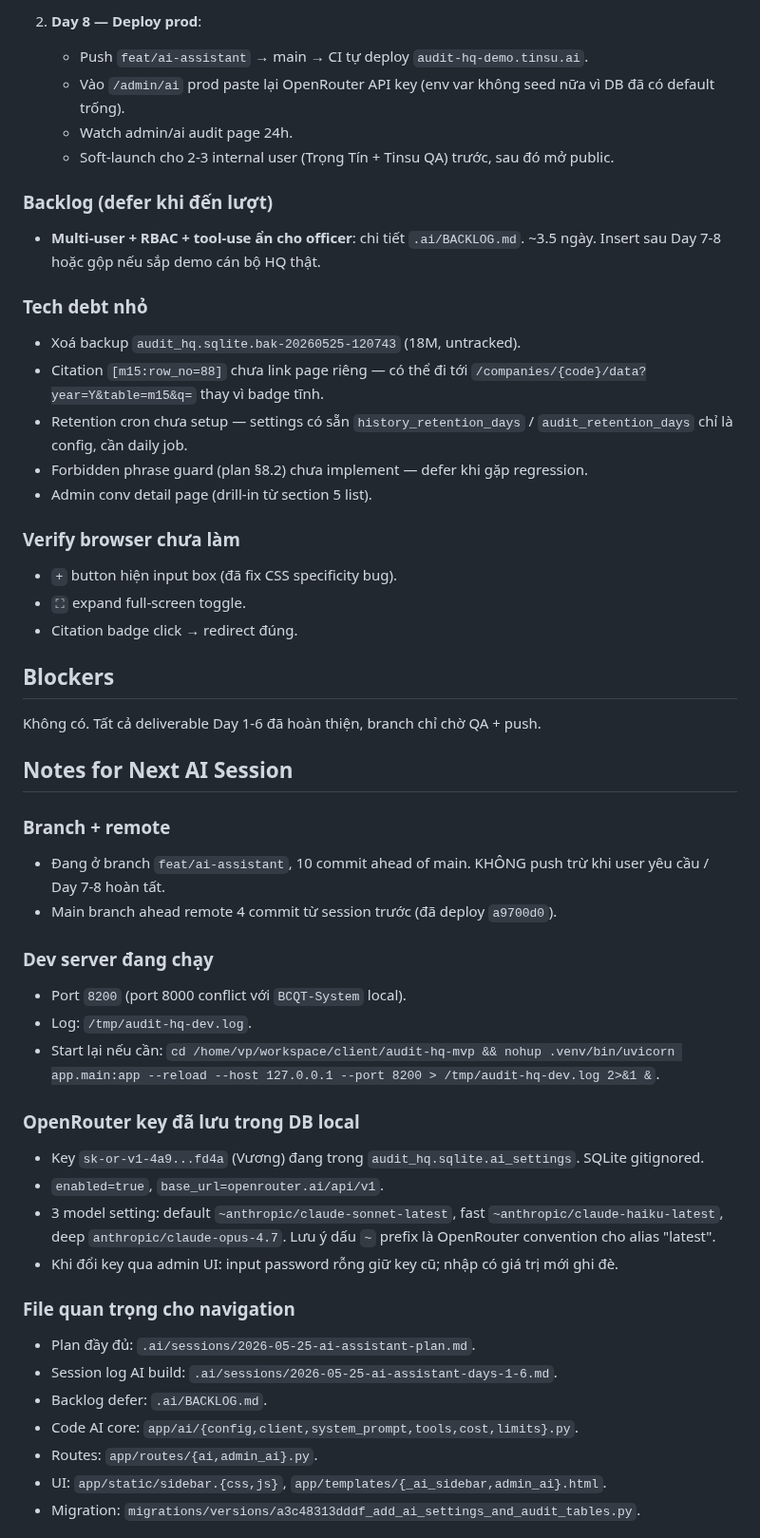
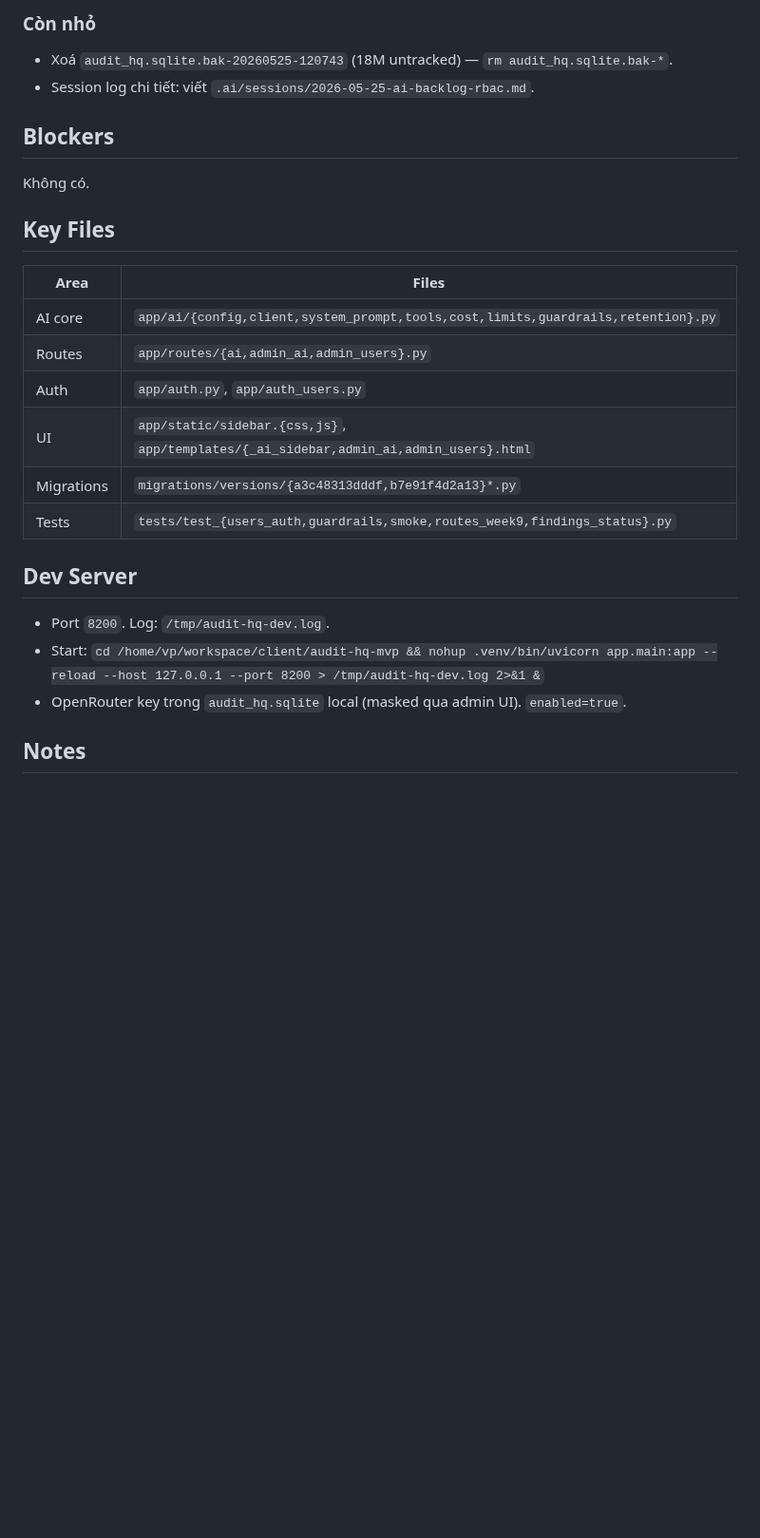
Before and after one commit to TinsuAI/audit-hq-mvp, a Markdown page: .ai/STATUS.md, the part around one of its changes. Shown at 95% size. GitHub-like rendering; blank space fills up the shorter version.

```diff
--- a/.ai/STATUS.md
+++ b/.ai/STATUS.md
@@ -43,52 +58,26 @@
 
-2. **Day 8 — Deploy prod**:
-   - Push `feat/ai-assistant` → main → CI tự deploy `audit-hq-demo.tinsu.ai`.
-   - Vào `/admin/ai` prod paste lại OpenRouter API key (env var không seed nữa vì DB đã có default trống).
-   - Watch admin/ai audit page 24h.
-   - Soft-launch cho 2-3 internal user (Trọng Tín + Tinsu QA) trước, sau đó mở public.
-
-### Backlog (defer khi đến lượt)
-- **Multi-user + RBAC + tool-use ẩn cho officer**: chi tiết `.ai/BACKLOG.md`. ~3.5 ngày. Insert sau Day 7-8 hoặc gộp nếu sắp demo cán bộ HQ thật.
-
-### Tech debt nhỏ
-- Xoá backup `audit_hq.sqlite.bak-20260525-120743` (18M, untracked).
-- Citation `[m15:row_no=88]` chưa link page riêng — có thể đi tới `/companies/{code}/data?year=Y&table=m15&q=` thay vì badge tĩnh.
-- Retention cron chưa setup — settings có sẵn `history_retention_days` / `audit_retention_days` chỉ là config, cần daily job.
-- Forbidden phrase guard (plan §8.2) chưa implement — defer khi gặp regression.
-- Admin conv detail page (drill-in từ section 5 list).
-
-### Verify browser chưa làm
-- `+` button hiện input box (đã fix CSS specificity bug).
-- `⛶` expand full-screen toggle.
-- Citation badge click → redirect đúng.
+### Còn nhỏ
+- Xoá `audit_hq.sqlite.bak-20260525-120743` (18M untracked) — `rm audit_hq.sqlite.bak-*`.
+- Session log chi tiết: viết `.ai/sessions/2026-05-25-ai-backlog-rbac.md`.
 
 ## Blockers
+Không có.
 
-Không có. Tất cả deliverable Day 1-6 đã hoàn thiện, branch chỉ chờ QA + push.
+## Key Files
 
-## Notes for Next AI Session
+| Area | Files |
+|------|-------|
+| AI core | `app/ai/{config,client,system_prompt,tools,cost,limits,guardrails,retention}.py` |
+| Routes | `app/routes/{ai,admin_ai,admin_users}.py` |
+| Auth | `app/auth.py`, `app/auth_users.py` |
+| UI | `app/static/sidebar.{css,js}`, `app/templates/{_ai_sidebar,admin_ai,admin_users}.html` |
+| Migrations | `migrations/versions/{a3c48313dddf,b7e91f4d2a13}*.py` |
+| Tests | `tests/test_{users_auth,guardrails,smoke,routes_week9,findings_status}.py` |
 
-### Branch + remote
-- Đang ở branch `feat/ai-assistant`, 10 commit ahead of main. KHÔNG push trừ khi user yêu cầu / Day 7-8 hoàn tất.
-- Main branch ahead remote 4 commit từ session trước (đã deploy `a9700d0`).
+## Dev Server
+- Port `8200`. Log: `/tmp/audit-hq-dev.log`.
+- Start: `cd /home/vp/workspace/client/audit-hq-mvp && nohup .venv/bin/uvicorn app.main:app --reload --host 127.0.0.1 --port 8200 > /tmp/audit-hq-dev.log 2>&1 &`
+- OpenRouter key trong `audit_hq.sqlite` local (masked qua admin UI). `enabled=true`.
 
-### Dev server đang chạy
-- Port `8200` (port 8000 conflict với `BCQT-System` local).
-- Log: `/tmp/audit-hq-dev.log`.
-- Start lại nếu cần: `cd /home/vp/workspace/client/audit-hq-mvp && nohup .venv/bin/uvicorn app.main:app --reload --host 127.0.0.1 --port 8200 > /tmp/audit-hq-dev.log 2>&1 &`.
+## Notes
 
-### OpenRouter key đã lưu trong DB local
-- Key `sk-or-v1-4a9...fd4a` (Vương) đang trong `audit_hq.sqlite.ai_settings`. SQLite gitignored.
-- `enabled=true`, `base_url=openrouter.ai/api/v1`.
-- 3 model setting: default `~anthropic/claude-sonnet-latest`, fast `~anthropic/claude-haiku-latest`, deep `anthropic/claude-opus-4.7`. Lưu ý dấu `~` prefix là OpenRouter convention cho alias "latest".
-- Khi đổi key qua admin UI: input password rỗng giữ key cũ; nhập có giá trị mới ghi đè.
-
-### File quan trọng cho navigation
-- Plan đầy đủ: `.ai/sessions/2026-05-25-ai-assistant-plan.md`.
-- Session log AI build: `.ai/sessions/2026-05-25-ai-assistant-days-1-6.md`.
-- Backlog defer: `.ai/BACKLOG.md`.
-- Code AI core: `app/ai/{config,client,system_prompt,tools,cost,limits}.py`.
-- Routes: `app/routes/{ai,admin_ai}.py`.
-- UI: `app/static/sidebar.{css,js}`, `app/templates/{_ai_sidebar,admin_ai}.html`.
-- Migration: `migrations/versions/a3c48313dddf_add_ai_settings_and_audit_tables.py`.
-
```
Also changed, not shown: other parts of .ai/STATUS.md (+50 -58 lines).
